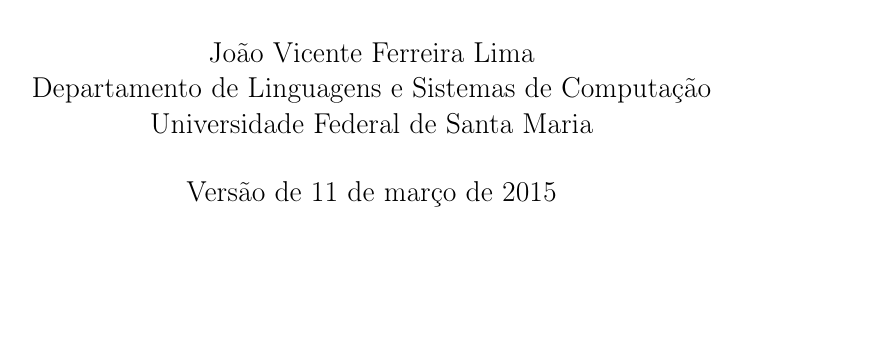
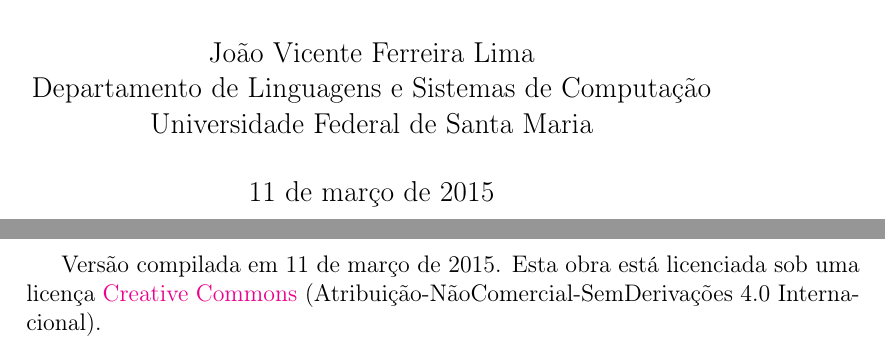
Before and after one commit to joao-lima/notas-de-aula-POD-UFSM, a LaTeX document (notas-de-aula-POD-2015/notas-pod-2015.tex): part of page 1 of 16 before the commit and two parts of pages 1 and 2 of 17 after it, the two joined at a grey line, cut so that both start at the same text, the shorter picture padded with empty space. Compiled offline with pdfLaTeX.

Commit message:
Com licenca.

```diff
--- a/notas-de-aula-POD-2015/notas-pod-2015.tex
+++ b/notas-de-aula-POD-2015/notas-pod-2015.tex
@@ -89,10 +89,13 @@
 Universidade Federal de Santa Maria
 }
 
-\date{Versão de \today}
+\date{\today}
 
 \begin{document}
 \maketitle
+
+Versão compilada em \today.
+Esta obra está licenciada sob uma licença \href{http://creativecommons.org/licenses/by-nc-nd/4.0/deed.pt_BR}{Creative Commons} (Atribuição-NãoComercial-SemDerivações 4.0 Internacional).
 
 \pagestyle{fancy}
 
```
